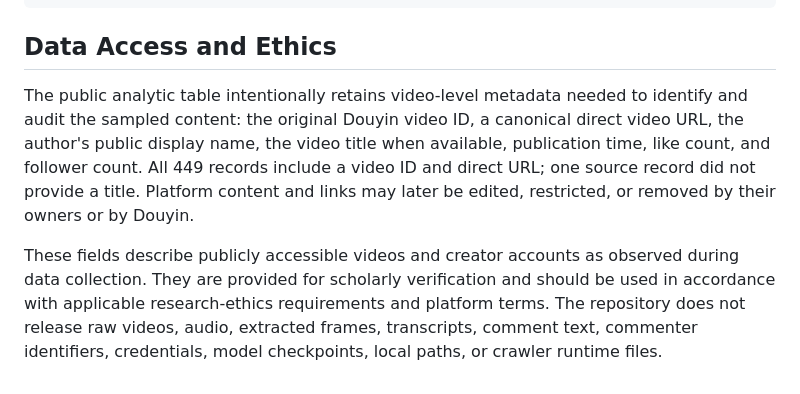
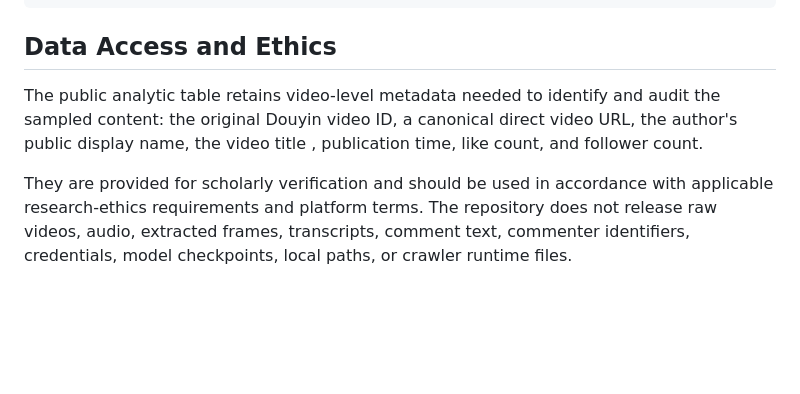
Before and after one commit to MiShenng/visual_textual_frames_anger, a Markdown page: README.md, the part around the change. Rendered like a GitHub page; blank space fills up the shorter version.

Commit message:
Revise data access statement

```diff
--- a/README.md
+++ b/README.md
@@ -87,6 +87,6 @@ The replication was checked with R 4.4.1 and `ggplot2` 4.0.1. The statistical an
 
 ## Data Access and Ethics
 
-The public analytic table intentionally retains video-level metadata needed to identify and audit the sampled content: the original Douyin video ID, a canonical direct video URL, the author's public display name, the video title when available, publication time, like count, and follower count. All 449 records include a video ID and direct URL; one source record did not provide a title. Platform content and links may later be edited, restricted, or removed by their owners or by Douyin.
+The public analytic table retains video-level metadata needed to identify and audit the sampled content: the original Douyin video ID, a canonical direct video URL, the author's public display name, the video title , publication time, like count, and follower count.
 
-These fields describe publicly accessible videos and creator accounts as observed during data collection. They are provided for scholarly verification and should be used in accordance with applicable research-ethics requirements and platform terms. The repository does not release raw videos, audio, extracted frames, transcripts, comment text, commenter identifiers, credentials, model checkpoints, local paths, or crawler runtime files.
+They are provided for scholarly verification and should be used in accordance with applicable research-ethics requirements and platform terms. The repository does not release raw videos, audio, extracted frames, transcripts, comment text, commenter identifiers, credentials, model checkpoints, local paths, or crawler runtime files.
```
